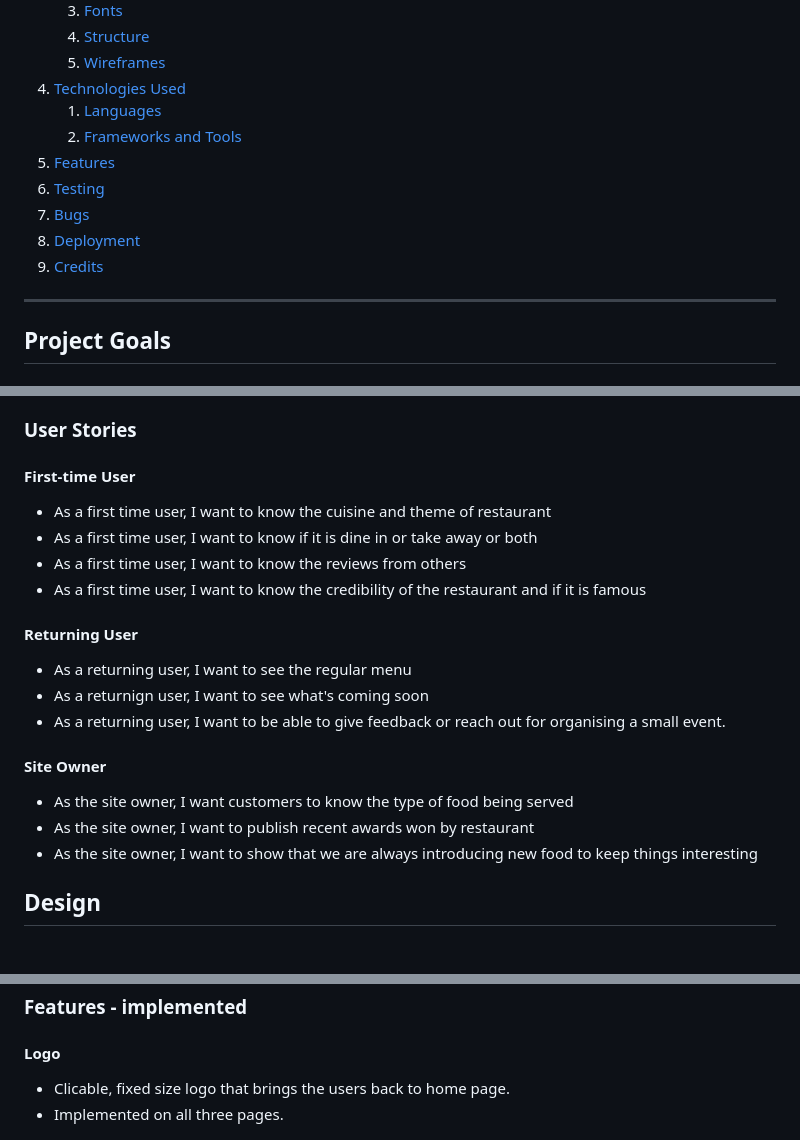
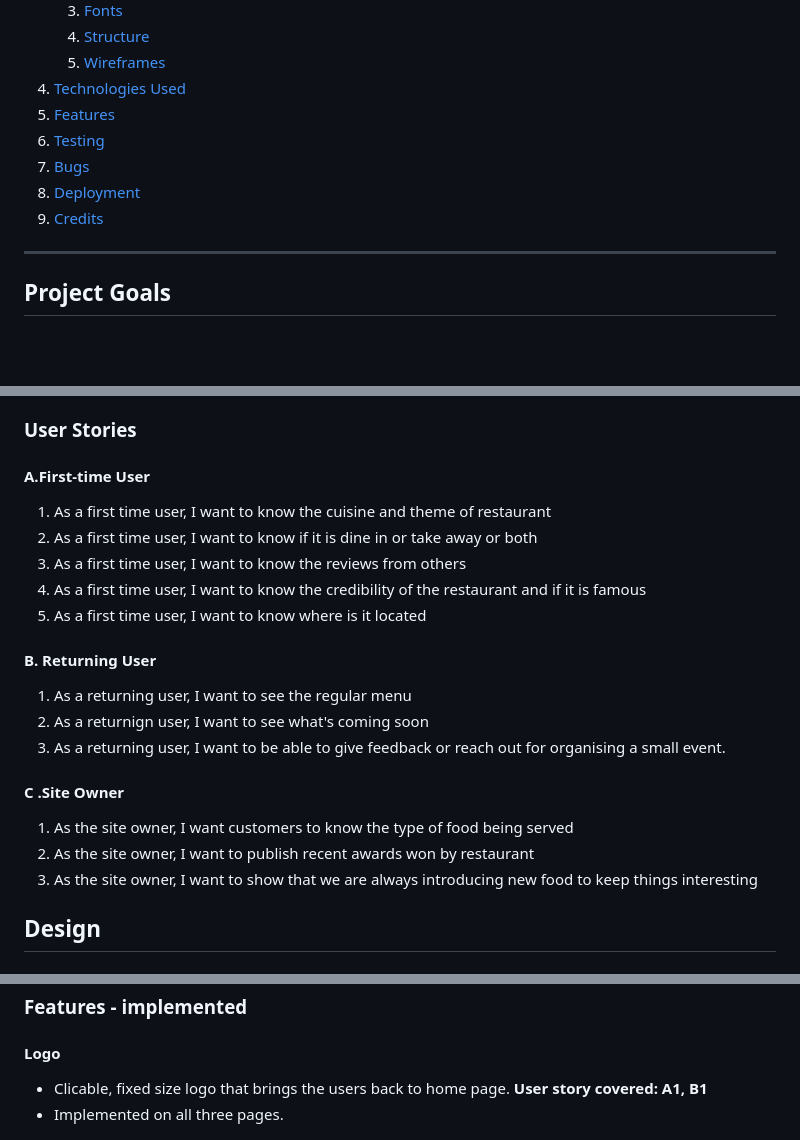
Before and after one commit to ysgurjar/ci-pp1-magic-masala, a Markdown page: README.md, 3 parts joined by grey strips. Drawn GitHub-style; blank space fills up the shorter version.

Commit message:
feat:connect user stories with features

```diff
--- a/README.md
+++ b/README.md
@@ -21,14 +21,11 @@
     4. [Structure](#structure)
     5. [Wireframes](#wireframes)
 4. [Technologies Used](#technologies-used)
-    1. [Languages](#languages)
-    2. [Frameworks and Tools](#frameworks-&-tools)
 5. [Features](#features)
 6. [Testing](#validation)
 8. [Bugs](#Bugs)
 9. [Deployment](#deployment)
 10. [Credits](#credits)
-
 
 <hr>
 
@@ -61,21 +58,22 @@
 
 ### User Stories
 
-#### First-time User
-- As a first time user, I want to know the cuisine and theme of restaurant
-- As a first time user, I want to know if it is dine in or take away or both
-- As a first time user, I want to know the reviews from others
-- As a first time user, I want to know the credibility of the restaurant and if it is famous
+#### A.First-time User
+1. As a first time user, I want to know the cuisine and theme of restaurant
+2. As a first time user, I want to know if it is dine in or take away or both
+3. As a first time user, I want to know the reviews from others
+4. As a first time user, I want to know the credibility of the restaurant and if it is famous
+5. As a first time user, I want to know where is it located
 
-#### Returning User
-- As a returning user, I want to see the regular menu
-- As a returnign user, I want to see what's coming soon
-- As a returning user, I want to be able to give feedback or reach out for organising a small event.
+#### B. Returning User
+1. As a returning user, I want to see the regular menu
+2. As a returnign user, I want to see what's coming soon
+3. As a returning user, I want to be able to give feedback or reach out for organising a small event.
 
-#### Site Owner
-- As the site owner, I want customers to know the type of food being served
-- As the site owner, I want to publish recent awards won by restaurant
-- As the site owner, I want to show that we are always introducing new food to keep things interesting
+#### C .Site Owner
+1. As the site owner, I want customers to know the type of food being served
+2. As the site owner, I want to publish recent awards won by restaurant
+3. As the site owner, I want to show that we are always introducing new food to keep things interesting
 
 ## Design
 
@@ -128,7 +126,7 @@ The list of features that have been implemented and the list of features that ar
 
 #### Logo
 
-- Clicable, fixed size logo that brings the users back to home page.
+- Clicable, fixed size logo that brings the users back to home page. **User story covered: A1, B1**
 - Implemented on all three pages.
 
 ![Logo](assets/images/logo.jpg)
```
Also changed, not shown: other parts of README.md (+3 -0 lines).
